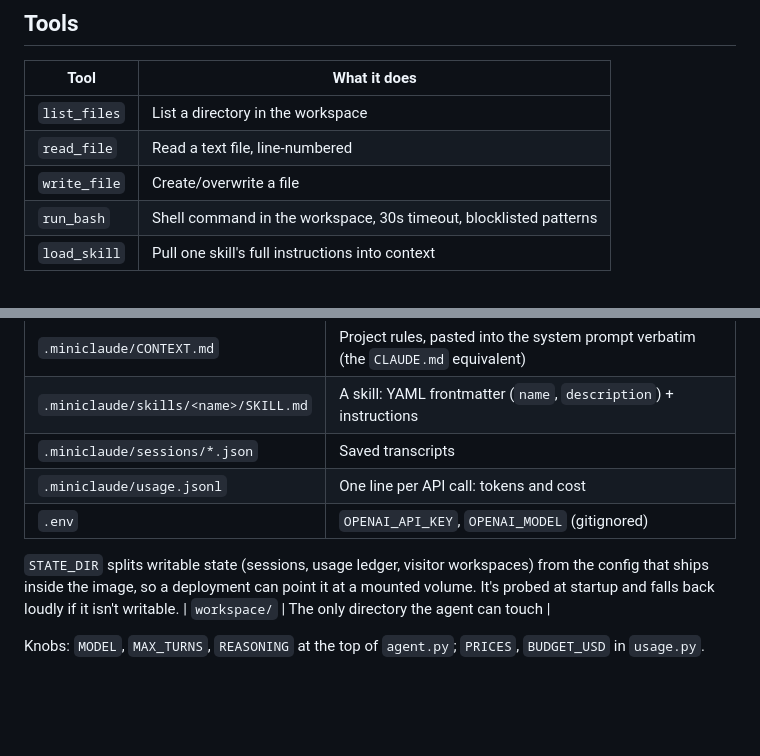
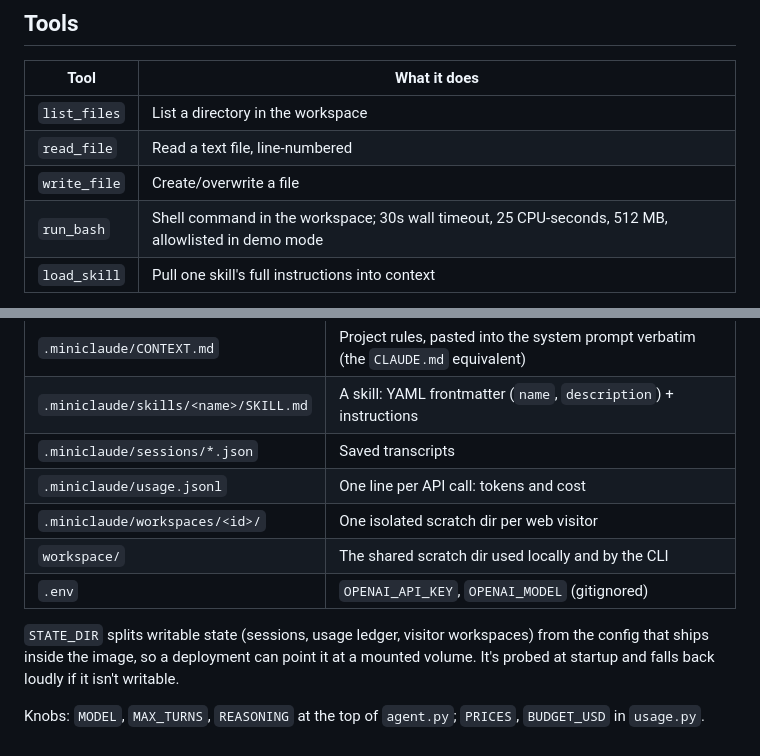
Before and after one commit to lufyDev/mini-claude, a Markdown page: README.md, 2 parts joined by grey strips. Drawn GitHub-style; blank space fills up the shorter version.

```diff
--- a/README.md
+++ b/README.md
@@ -188,7 +197,7 @@ there are no optional tool arguments here.
 | `list_files` | List a directory in the workspace |
 | `read_file` | Read a text file, line-numbered |
 | `write_file` | Create/overwrite a file |
-| `run_bash` | Shell command in the workspace, 30s timeout, blocklisted patterns |
+| `run_bash` | Shell command in the workspace; 30s wall timeout, 25 CPU-seconds, 512 MB, allowlisted in demo mode |
 | `load_skill` | Pull one skill's full instructions into context |
 
 Watching it self-correct is the best part of the demo: `run_bash("python x.py")`
@@ -204,13 +213,14 @@ model act on it.
 | `.miniclaude/skills/<name>/SKILL.md` | A skill: YAML frontmatter (`name`, `description`) + instructions |
 | `.miniclaude/sessions/*.json` | Saved transcripts |
 | `.miniclaude/usage.jsonl` | One line per API call: tokens and cost |
+| `.miniclaude/workspaces/<id>/` | One isolated scratch dir per web visitor |
+| `workspace/` | The shared scratch dir used locally and by the CLI |
 | `.env` | `OPENAI_API_KEY`, `OPENAI_MODEL` (gitignored) |
 
 `STATE_DIR` splits writable state (sessions, usage ledger, visitor workspaces)
 from the config that ships inside the image, so a deployment can point it at a
 mounted volume. It's probed at startup and falls back loudly if it isn't
 writable.
-| `workspace/` | The only directory the agent can touch |
 
 Knobs: `MODEL`, `MAX_TURNS`, `REASONING` at the top of `agent.py`;
 `PRICES`, `BUDGET_USD` in `usage.py`.
```
Also changed, not shown: other parts of README.md (+21 -12 lines), docs/demo.gif, 1 other file.
